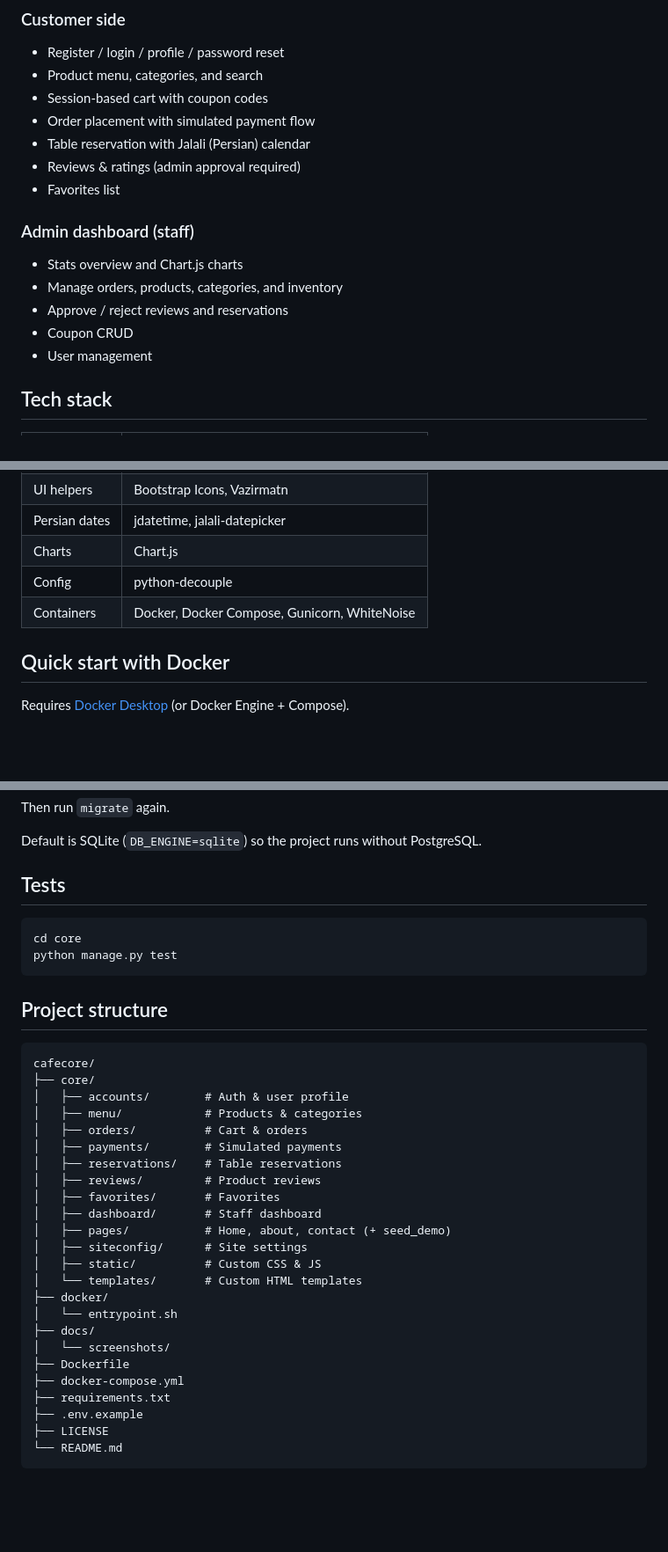
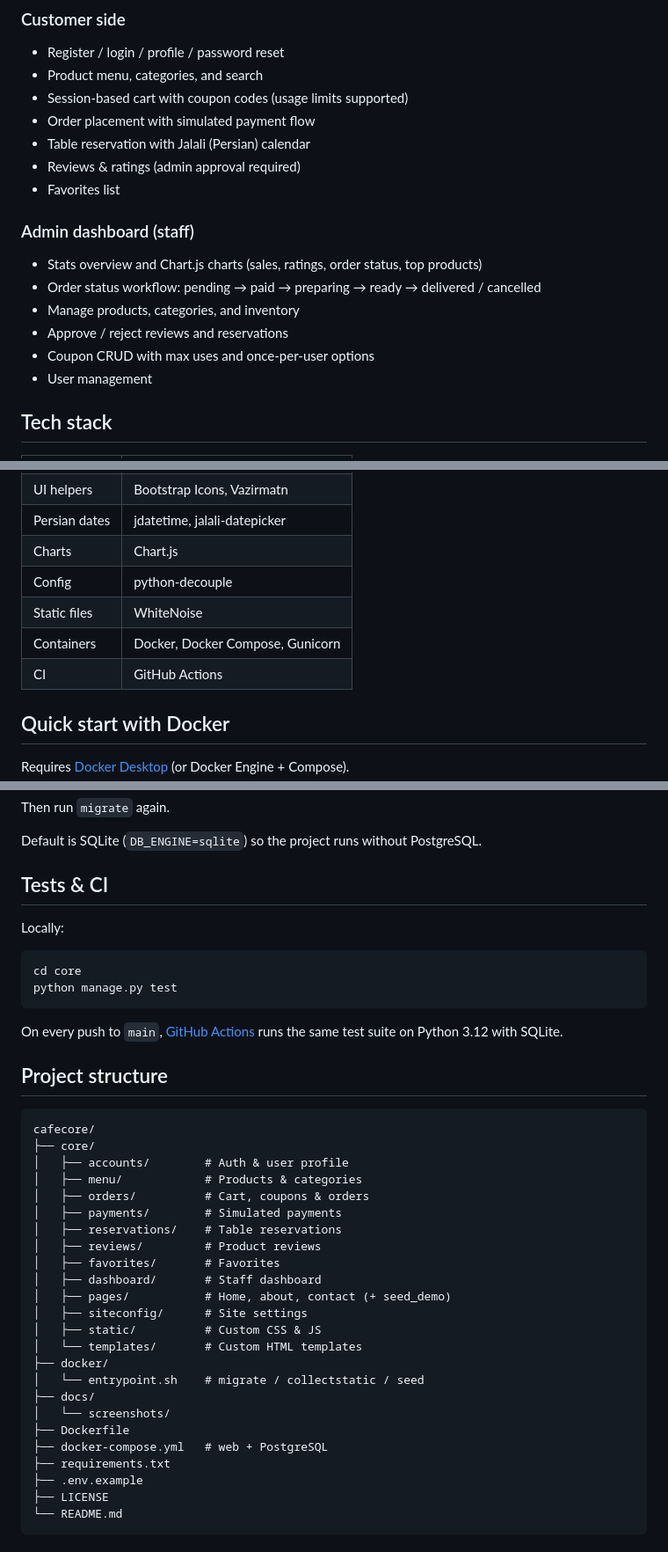
Before and after one commit to pedimmdi/cafecore, a Markdown page: README.md, 3 parts joined by grey strips. Shown at 88% size. GitHub-like rendering; blank space fills up the shorter version.

Commit message:
docs: finalize README for portfolio release

````diff
--- a/README.md
+++ b/README.md
@@ -22,17 +23,18 @@ Along the way I focused on Persian UX (Jalali calendar, localized prices and dig
 ### Customer side
 - Register / login / profile / password reset
 - Product menu, categories, and search
-- Session-based cart with coupon codes
+- Session-based cart with coupon codes (usage limits supported)
 - Order placement with simulated payment flow
 - Table reservation with Jalali (Persian) calendar
 - Reviews & ratings (admin approval required)
 - Favorites list
 
 ### Admin dashboard (staff)
-- Stats overview and Chart.js charts
-- Manage orders, products, categories, and inventory
+- Stats overview and Chart.js charts (sales, ratings, order status, top products)
+- Order status workflow: pending → paid → preparing → ready → delivered / cancelled
+- Manage products, categories, and inventory
 - Approve / reject reviews and reservations
-- Coupon CRUD
+- Coupon CRUD with max uses and once-per-user options
 - User management
 
 ## Tech stack
@@ -46,7 +48,9 @@ Along the way I focused on Persian UX (Jalali calendar, localized prices and dig
 | Persian dates | jdatetime, jalali-datepicker |
 | Charts | Chart.js |
 | Config | python-decouple |
-| Containers | Docker, Docker Compose, Gunicorn, WhiteNoise |
+| Static files | WhiteNoise |
+| Containers | Docker, Docker Compose, Gunicorn |
+| CI | GitHub Actions |
 
 ## Quick start with Docker
 
@@ -146,12 +151,16 @@ Then run `migrate` again.
 
 Default is SQLite (`DB_ENGINE=sqlite`) so the project runs without PostgreSQL.
 
-## Tests
+## Tests & CI
+
+Locally:
 
 ```bash
 cd core
 python manage.py test
 ```
+
+On every push to `main`, [GitHub Actions](https://github.com/pedimmdi/cafecore/actions) runs the same test suite on Python 3.12 with SQLite.
 
 ## Project structure
 
@@ -160,7 +169,7 @@ cafecore/
 ├── core/
 │   ├── accounts/        # Auth & user profile
 │   ├── menu/            # Products & categories
-│   ├── orders/          # Cart & orders
+│   ├── orders/          # Cart, coupons & orders
 │   ├── payments/        # Simulated payments
 │   ├── reservations/    # Table reservations
 │   ├── reviews/         # Product reviews
@@ -171,11 +180,11 @@ cafecore/
 │   ├── static/          # Custom CSS & JS
 │   └── templates/       # Custom HTML templates
 ├── docker/
-│   └── entrypoint.sh
+│   └── entrypoint.sh    # migrate / collectstatic / seed
 ├── docs/
 │   └── screenshots/
 ├── Dockerfile
-├── docker-compose.yml
+├── docker-compose.yml   # web + PostgreSQL
 ├── requirements.txt
 ├── .env.example
 ├── LICENSE
````
Also changed, not shown: other parts of README.md (+6 -4 lines).
